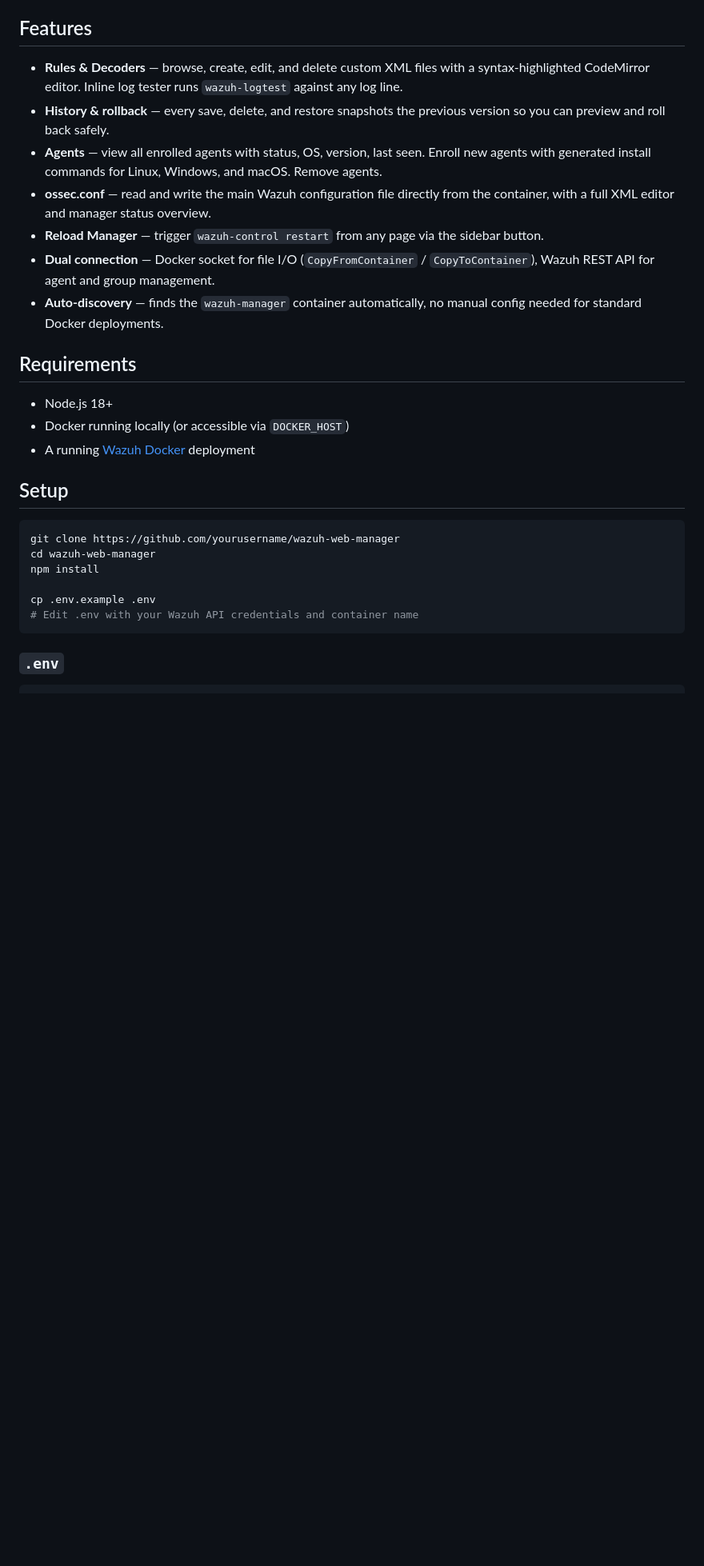
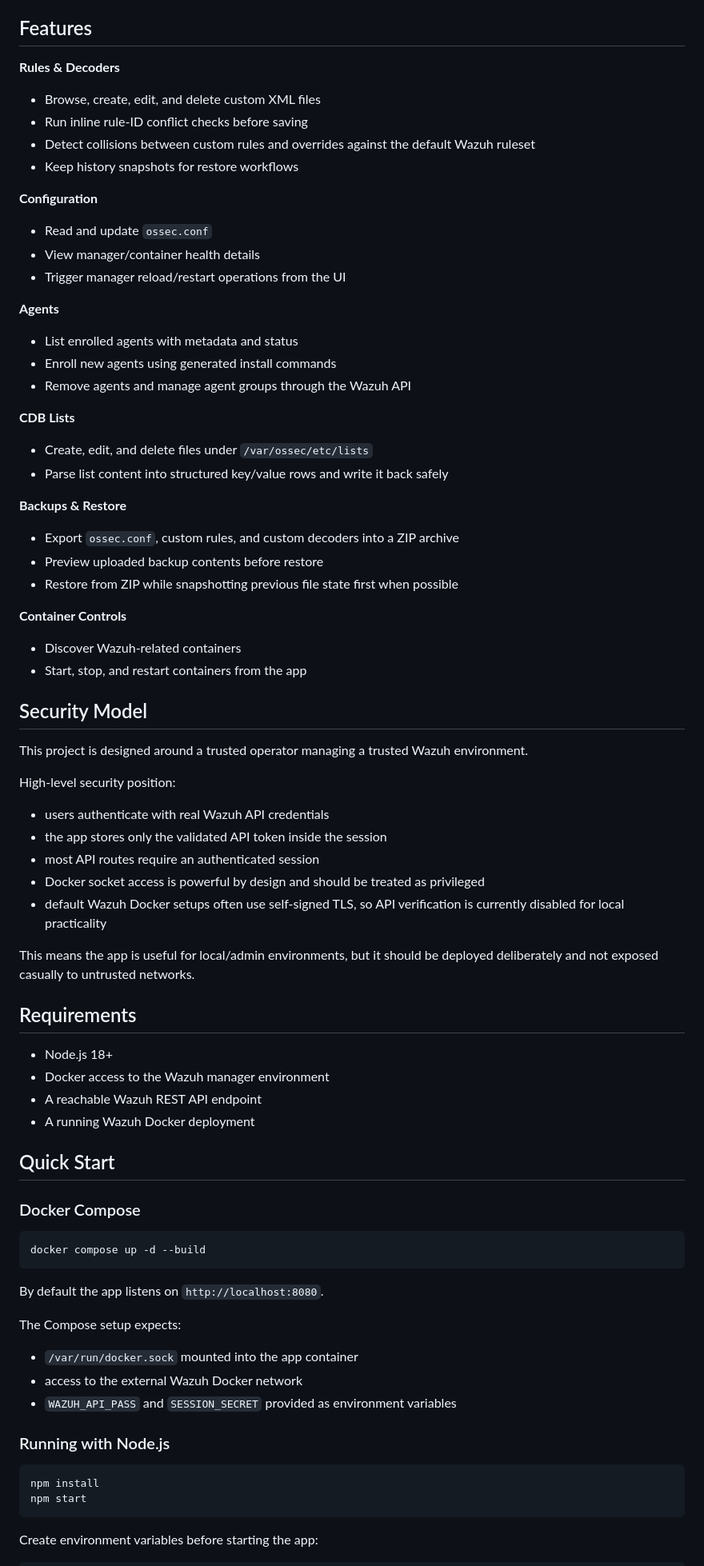
Before and after one commit to VJakoby/wazuh-docker-config-manager, a Markdown page: README.md, the part around one of its changes. Shown at 80% size. Drawn GitHub-style; blank space fills up the shorter version.

````diff
--- a/README.md
+++ b/README.md
@@ -4,31 +49,79 @@ A lightweight web GUI for managing a Wazuh instance running in Docker. Built wit
 
 ## Features
 
-- **Rules & Decoders** — browse, create, edit, and delete custom XML files with a syntax-highlighted CodeMirror editor. Inline log tester runs `wazuh-logtest` against any log line.
-- **History & rollback** — every save, delete, and restore snapshots the previous version so you can preview and roll back safely.
-- **Agents** — view all enrolled agents with status, OS, version, last seen. Enroll new agents with generated install commands for Linux, Windows, and macOS. Remove agents.
-- **ossec.conf** — read and write the main Wazuh configuration file directly from the container, with a full XML editor and manager status overview.
-- **Reload Manager** — trigger `wazuh-control restart` from any page via the sidebar button.
-- **Dual connection** — Docker socket for file I/O (`CopyFromContainer` / `CopyToContainer`), Wazuh REST API for agent and group management.
-- **Auto-discovery** — finds the `wazuh-manager` container automatically, no manual config needed for standard Docker deployments.
+**Rules & Decoders**
+- Browse, create, edit, and delete custom XML files
+- Run inline rule-ID conflict checks before saving
+- Detect collisions between custom rules and overrides against the default Wazuh ruleset
+- Keep history snapshots for restore workflows
+
+**Configuration**
+- Read and update `ossec.conf`
+- View manager/container health details
+- Trigger manager reload/restart operations from the UI
+
+**Agents**
+- List enrolled agents with metadata and status
+- Enroll new agents using generated install commands
+- Remove agents and manage agent groups through the Wazuh API
+
+**CDB Lists**
+- Create, edit, and delete files under `/var/ossec/etc/lists`
+- Parse list content into structured key/value rows and write it back safely
+
+**Backups & Restore**
+- Export `ossec.conf`, custom rules, and custom decoders into a ZIP archive
+- Preview uploaded backup contents before restore
+- Restore from ZIP while snapshotting previous file state first when possible
+
+**Container Controls**
+- Discover Wazuh-related containers
+- Start, stop, and restart containers from the app
+
+## Security Model
+
+This project is designed around a trusted operator managing a trusted Wazuh environment.
+
+High-level security position:
+
+- users authenticate with real Wazuh API credentials
+- the app stores only the validated API token inside the session
+- most API routes require an authenticated session
+- Docker socket access is powerful by design and should be treated as privileged
+- default Wazuh Docker setups often use self-signed TLS, so API verification is currently disabled for local practicality
+
+This means the app is useful for local/admin environments, but it should be deployed deliberately and not exposed casually to untrusted networks.
 
 ## Requirements
 
 - Node.js 18+
-- Docker running locally (or accessible via `DOCKER_HOST`)
-- A running [Wazuh Docker](https://github.com/wazuh/wazuh-docker) deployment
+- Docker access to the Wazuh manager environment
+- A reachable Wazuh REST API endpoint
+- A running Wazuh Docker deployment
 
-## Setup
+## Quick Start
+
+### Docker Compose
 
 ```bash
-git clone https://github.com/yourusername/wazuh-web-manager
-cd wazuh-web-manager
-npm install
-
-cp .env.example .env
-# Edit .env with your Wazuh API credentials and container name
+docker compose up -d --build
 ```
 
-### `.env`
+By default the app listens on `http://localhost:8080`.
+
+The Compose setup expects:
+
+- `/var/run/docker.sock` mounted into the app container
+- access to the external Wazuh Docker network
+- `WAZUH_API_PASS` and `SESSION_SECRET` provided as environment variables
+
+### Running with Node.js
+
+```bash
+npm install
+npm start
+```
+
+Create environment variables before starting the app:
 
 ```env
````
Also changed, not shown: other parts of README.md (+103 -75 lines), AI-DISCLOSURE.md (added, +79 -0 lines).
